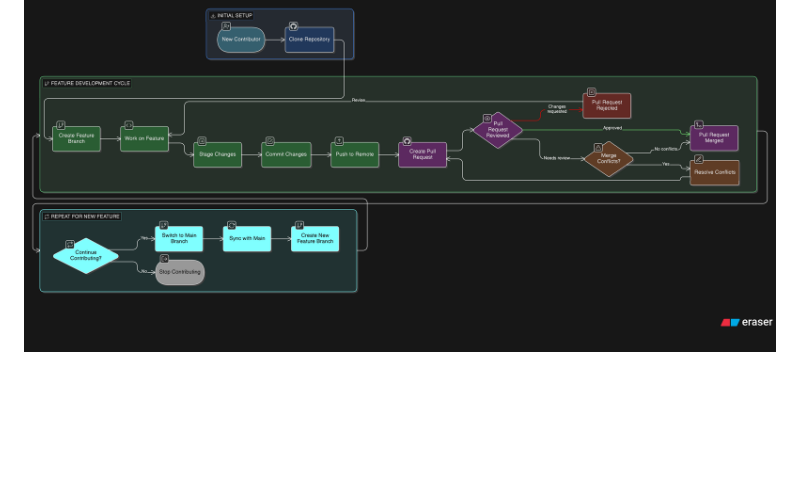
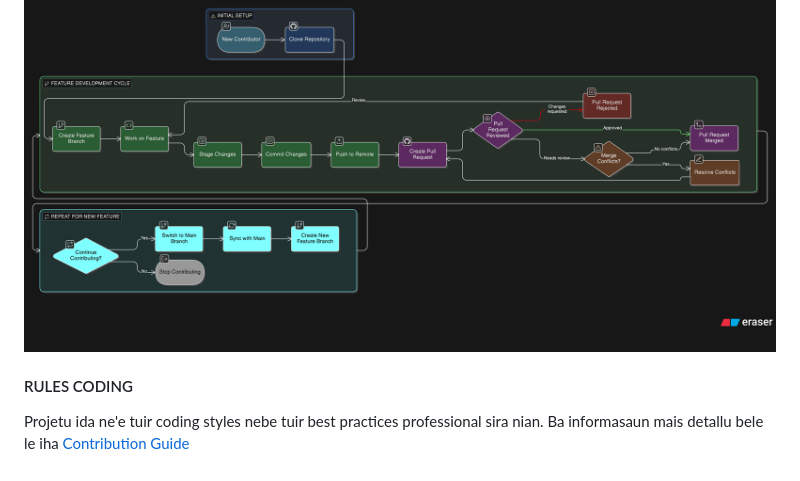
Before and after one commit to Noro18/omen-finance-tracker, a Markdown page: README.md, the part around the change. Rendered like a GitHub page; blank space fills up the shorter version.

Commit message:
docs(readme): add contribution guide and coding rules section

````diff
--- a/README.md
+++ b/README.md
@@ -247,3 +247,8 @@ git push origin <branch-ba-feature-foun>
 ```
 
 ![git-workflow](docs/images/diagram-workflow-git.png)
+
+#### RULES CODING
+
+Projetu ida ne'e tuir coding styles nebe tuir best practices professional sira nian. Ba informasaun mais detallu bele le iha [Contribution Guide](CONTRIBUTING.md
+)
````
Also changed, not shown: CONTRIBUTING.md (added).
